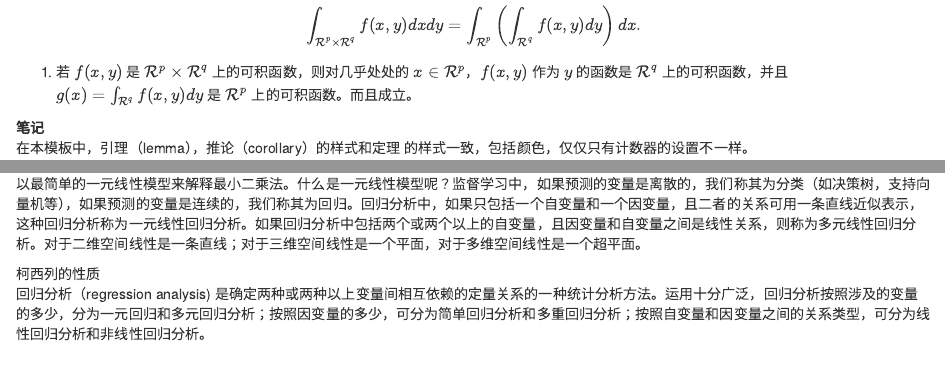
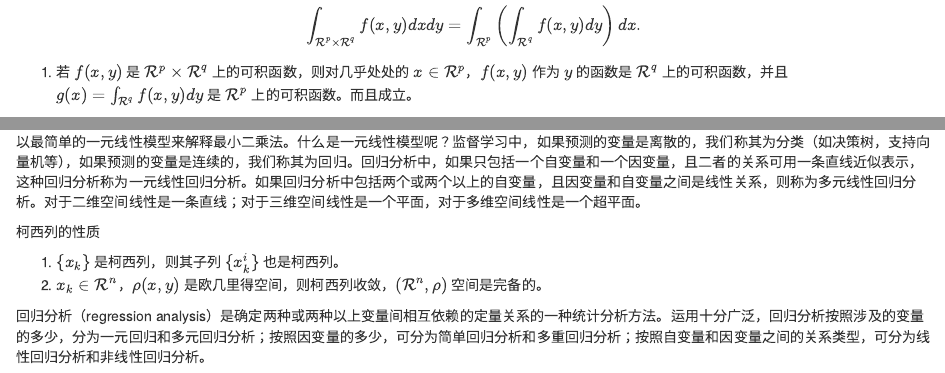
Before and after one commit to XiangyunHuang/ElegantBookdown, an R Markdown document (02-example.Rmd): the page in a window 1100 px wide, from 1120 px down, and a second part further down, joined at a grey line. Rendered offline with R 4.5, knitr and Pandoc, with nearby package versions; drawn as R Markdown's standard HTML page in place of the format the file asks for.

Commit message:
转化完 note 环境

````diff
--- a/02-example.Rmd
+++ b/02-example.Rmd
@@ -74,14 +73,14 @@
 1. 若 $f(x,y)$ 是 $\mathcal{R}^p\times\mathcal{R}^q$ 上的可积函数，则对几乎处处的 $x\in\mathcal{R}^p$，$f(x,y)$ 作为 $y$ 的函数是 $\mathcal{R}^q$ 上的可积函数，并且 $g(x)=\int_{\mathcal{R}^q}f(x,y) dy$ 是 $\mathcal{R}^p$ 上的可积函数。而且成立。
 :::
 
-笔记
-:  在本模板中，引理（lemma），推论（corollary）的样式和定理 的样式一致，包括颜色，仅仅只有计数器的设置不一样。
+::: note
+在本模板中，引理（lemma），推论（corollary）的样式和定理 的样式一致，包括颜色，仅仅只有计数器的设置不一样。
+:::
 
 我们说一个实变或者复变量的实值或者复值函数是在区间上平方可积的，如果其绝对值的平方在该区间上的积分是有限的。所有在勒贝格积分意义下平方可积的可测函数构成一个希尔伯特空间，也就是所谓的 $L^2$ 空间，几乎处处相等的函数归为同一等价类。形式上，$L^2$ 是平方可积函数的空间和几乎处处为 0 的函数空间的商空间。
 
 最优性原理
 :  如果 $u^*$ 在 $[s,T]$ 上为最优解，则 $u^*$ 在 $[s, T]$ 任意子区间都是最优解，假设区间为 $[t_0, t_1]$ 的最优解为 $u^*$ ，则 $u(t_0)=u^{*}(t_0)$，即初始条件必须还是在 $u^*$ 上。
-
 
 我们知道最小二乘法可以用来处理一组数据，可以从一组测定的数据中寻求变量之间的依赖关系，这种函数关系称为经验公式。本课题将介绍最小二乘法的精确定义及如何寻求点与点之间近似成线性关系时的经验公式。假定实验测得变量之间的 $n$ 个数据，则在平面上，可以得到 $n$ 个点，这种图形称为 “散点图”，从图中可以粗略看出这些点大致散落在某直线近旁, 我们认为其近似为一线性函数，下面介绍求解步骤。
 
@@ -89,17 +88,15 @@
 knitr::include_graphics(path = 'image/scatter.png')
 ```
 
-
 以最简单的一元线性模型来解释最小二乘法。什么是一元线性模型呢？监督学习中，如果预测的变量是离散的，我们称其为分类（如决策树，支持向量机等），如果预测的变量是连续的，我们称其为回归。回归分析中，如果只包括一个自变量和一个因变量，且二者的关系可用一条直线近似表示，这种回归分析称为一元线性回归分析。如果回归分析中包括两个或两个以上的自变量，且因变量和自变量之间是线性关系，则称为多元线性回归分析。对于二维空间线性是一条直线；对于三维空间线性是一个平面，对于多维空间线性是一个超平面。
 
 ::: sidebar
 柯西列的性质
-\begin{enumerate}
-\item $\{x_k\}$ 是柯西列，则其子列 $\{x_k^i\}$ 也是柯西列。
-\item $x_k\in \mathcal{R}^n$，$\rho(x,y)$ 是欧几里得空间，则柯西列收敛，$(\mathcal{R}^n,\rho)$ 空间是完备的。
-\end{enumerate}
+
+1. $\{x_k\}$ 是柯西列，则其子列 $\{x_k^i\}$ 也是柯西列。
+1. $x_k\in \mathcal{R}^n$，$\rho(x,y)$ 是欧几里得空间，则柯西列收敛，$(\mathcal{R}^n,\rho)$ 空间是完备的。
 :::
 
 ::: sidebar
-回归分析（regression analysis) 是确定两种或两种以上变量间相互依赖的定量关系的一种统计分析方法。运用十分广泛，回归分析按照涉及的变量的多少，分为一元回归和多元回归分析；按照因变量的多少，可分为简单回归分析和多重回归分析；按照自变量和因变量之间的关系类型，可分为线性回归分析和非线性回归分析。
+回归分析（regression analysis）是确定两种或两种以上变量间相互依赖的定量关系的一种统计分析方法。运用十分广泛，回归分析按照涉及的变量的多少，分为一元回归和多元回归分析；按照因变量的多少，可分为简单回归分析和多重回归分析；按照自变量和因变量之间的关系类型，可分为线性回归分析和非线性回归分析。
 :::
````
Also changed, not shown: 02-example.Rmd (1 more changed lines).
